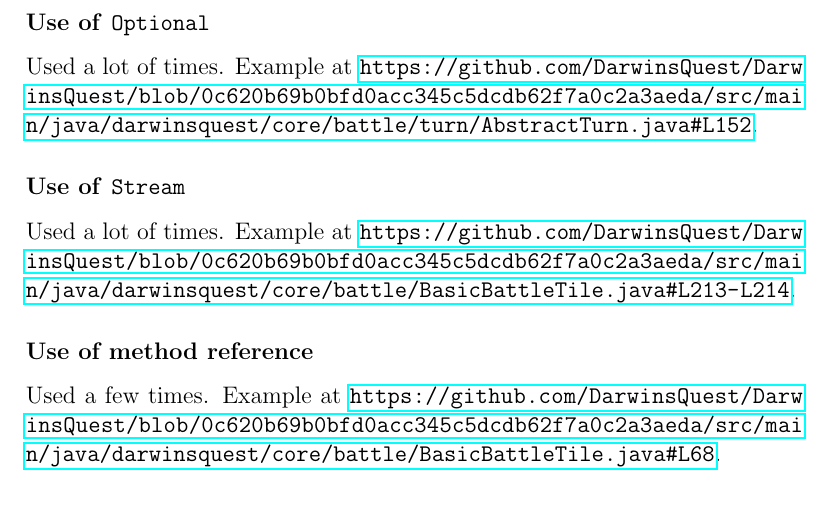
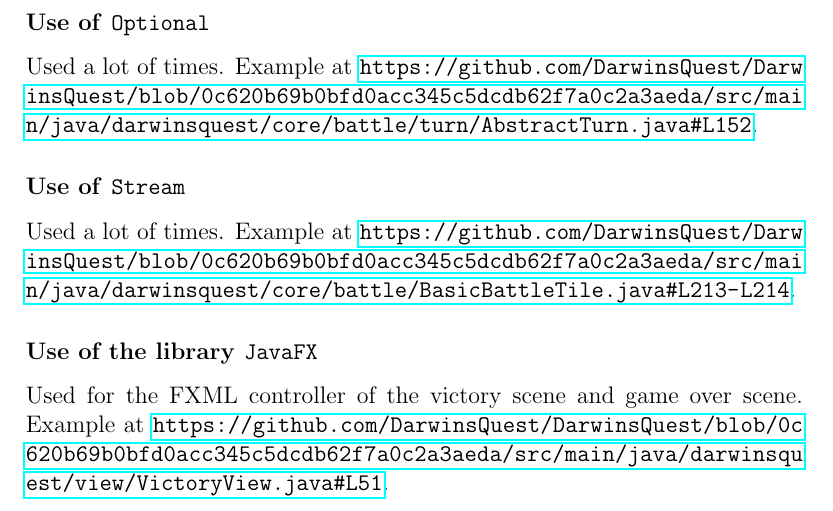
Before and after one commit to DarwinsQuest/DarwinsQuestReport, a LaTeX document (darwinsquest.tex): part of page 22 of 26, cut so that both start at the same text. Compiled offline with pdfLaTeX.

Commit message:
Improved my section in paragraph 3.3

```diff
--- a/darwinsquest.tex
+++ b/darwinsquest.tex
@@ -716,10 +716,9 @@
     Used a lot of times.
     Example at \url{https://github.com/DarwinsQuest/DarwinsQuest/blob/0c620b69b0bfd0acc345c5dcdb62f7a0c2a3aeda/src/main/java/darwinsquest/core/battle/BasicBattleTile.java#L213-L214}.
 
-    \subsubsection{Use of method reference}
-
-    Used a few times.
-    Example at \url{https://github.com/DarwinsQuest/DarwinsQuest/blob/0c620b69b0bfd0acc345c5dcdb62f7a0c2a3aeda/src/main/java/darwinsquest/core/battle/BasicBattleTile.java#L68}.
+    \subsubsection{Use of the library \texttt{JavaFX}}
+    Used for the FXML controller of the victory scene and game over scene.
+    Example at \url{https://github.com/DarwinsQuest/DarwinsQuest/blob/0c620b69b0bfd0acc345c5dcdb62f7a0c2a3aeda/src/main/java/darwinsquest/view/VictoryView.java#L51}.
 
 
 \chapter{Final comments}
```
Also changed, not shown: darwinsquest.tex (2 more changed lines).
